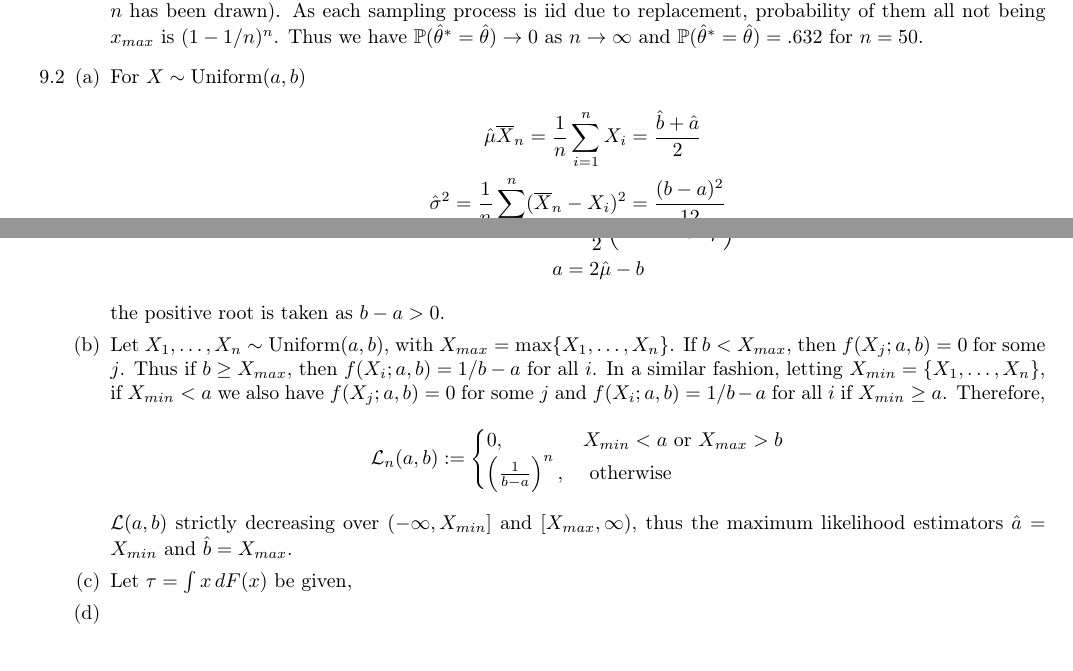
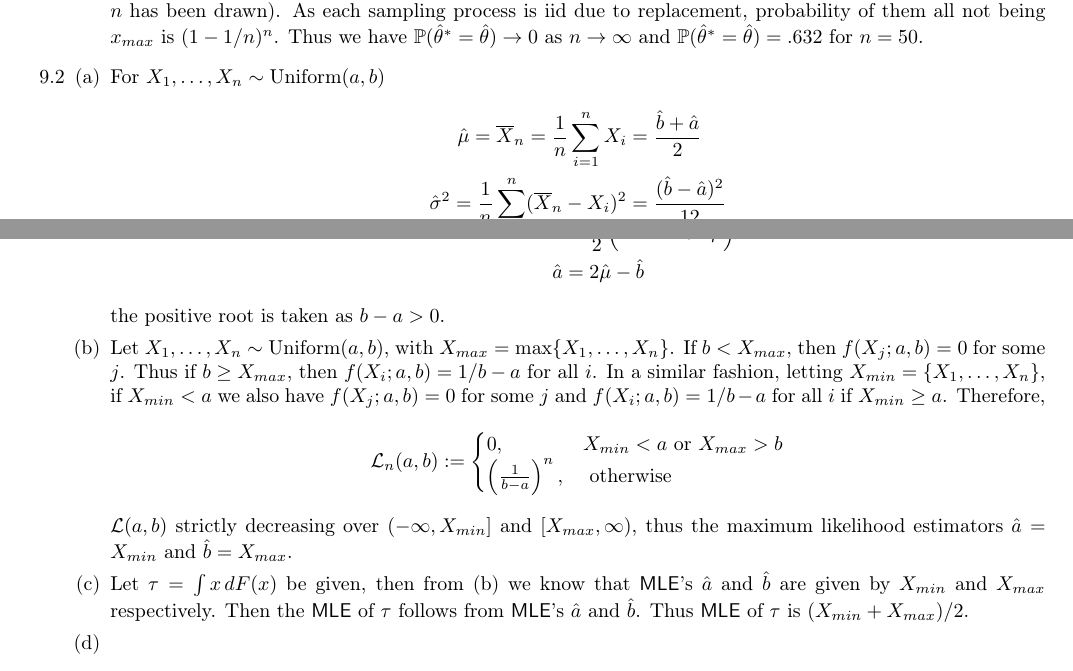
Before and after one commit to zunction/HomeworkTeX, a LaTeX problem sheet (Statistics/hw2.tex): two parts of pages 2 and 3 of 3, joined at a grey line, cut so that both start at the same text. Compiled offline with pdfLaTeX.

Commit message:
tired saturday at home

```diff
--- a/Statistics/hw2.tex
+++ b/Statistics/hw2.tex
@@ -148,16 +148,16 @@ The second equality holds as $\mathbb{P}(\hat{\theta}^\ast \neq \hat{\theta})$ d
 \end{enumerate}
 \item[9.2]
 \begin{enumerate}[(a)]
-\item For $X \sim \text{Uniform}(a,b)$
+\item For $X_1,\ldots, X_n \sim \text{Uniform}(a,b)$
 \begin{align*}
-\hat{\mu}\overline{X}_n=\frac{1}{n}\sum_{i=1}^{n}X_i&=\frac{\hat{b}+\hat{a}}{2}\\
-\hat{\sigma}^2=\frac{1}{n}\sum_{i=1}^{n}(\overline{X}_n-X_i)^2&=\frac{(b-a)^2}{12}
+\hat{\mu}=\overline{X}_n=\frac{1}{n}\sum_{i=1}^{n}X_i&=\frac{\hat{b}+\hat{a}}{2}\\
+\hat{\sigma}^2=\frac{1}{n}\sum_{i=1}^{n}(\overline{X}_n-X_i)^2&=\frac{(\hat{b}-\hat{a})^2}{12}
 \end{align*}
 thus
 \begin{align*}
-(b-a)+(b+a) &= +\sqrt{12\hat{\sigma}^2}+2\hat{\mu}\\
-b &= \frac{1}{2}\left(\sqrt{12\hat{\sigma}^2}+2\hat{\mu}\right)\\
-a &=2\hat{\mu}-b
+(\hat{b}-\hat{a})+(\hat{b}+\hat{a}) &= +\sqrt{12\hat{\sigma}^2}+2\hat{\mu}\\
+\hat{b} &= \frac{1}{2}\left(\sqrt{12\hat{\sigma}^2}+2\hat{\mu}\right)\\
+\hat{a} &=2\hat{\mu}-\hat{b }
 \end{align*}
 the positive root is taken as $b-a>0$.
 \item Let $X_1,\ldots, X_n \sim \text{Uniform}(a,b)$, with $X_{max}=\max \{X_1,\ldots, X_n\}$. If $b < X_{max}$, then $f(X_j;a,b)=0$ for some $j$. Thus if $b \geq X_{max}$, then $f(X_i;a,b)=1/b-a$ for all $i$. In a similar fashion, letting $X_{min} = \{X_1,\ldots, X_n\}$, if $X_{min}<a$ we also have $f(X_j;a,b)=0$ for some $j$ and $f(X_i;a,b)=1/b-a$ for all $i$ if $X_{min} \geq a$. Therefore,
@@ -169,7 +169,7 @@ the positive root is taken as $b-a>0$.
 \end{align*}
 $\mathcal{L}(a,b)$ strictly decreasing over $(-\infty,X_{min}]$ and $[X_{max},\infty)$, thus the maximum likelihood estimators $\hat{a}=X_{min}$ and $\hat{b}=X_{max}$.
 
-\item Let $\tau = \int x \,dF(x)$ be given,
+\item Let $\tau = \int x \,dF(x)$ be given, then from (b) we know that {\sffamily MLE}'s $\hat{a}$ and $\hat{b}$ are given by $X_{min}$ and $X_{max}$ respectively. Then the {\sffamily MLE} of $\tau$ follows from {\sffamily MLE}'s $\hat{a}$ and $\hat{b}$. Thus {\sffamily MLE} of $\tau$ is $(X_{min} + X_{max})/2$.
 \item
 \end{enumerate}
 \item[9.6]
```
Also changed, not shown: Statistics/hw2.pdf, 2 other files.
